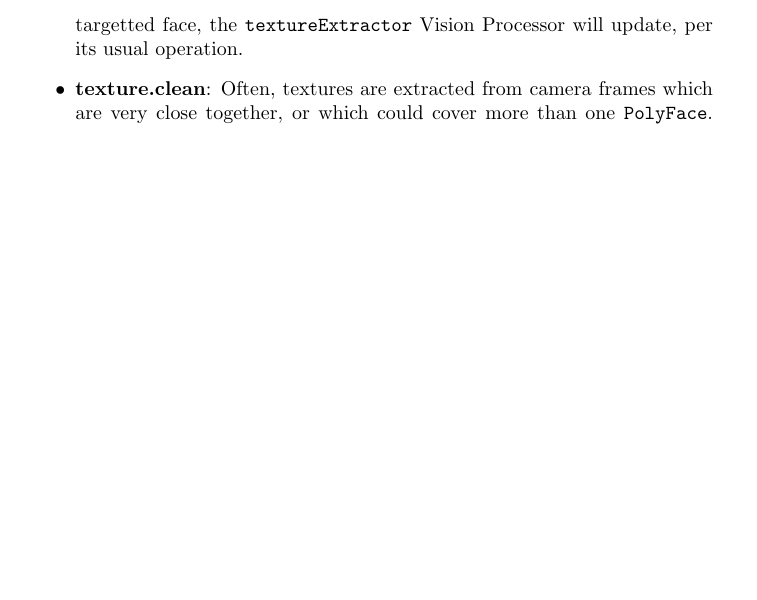
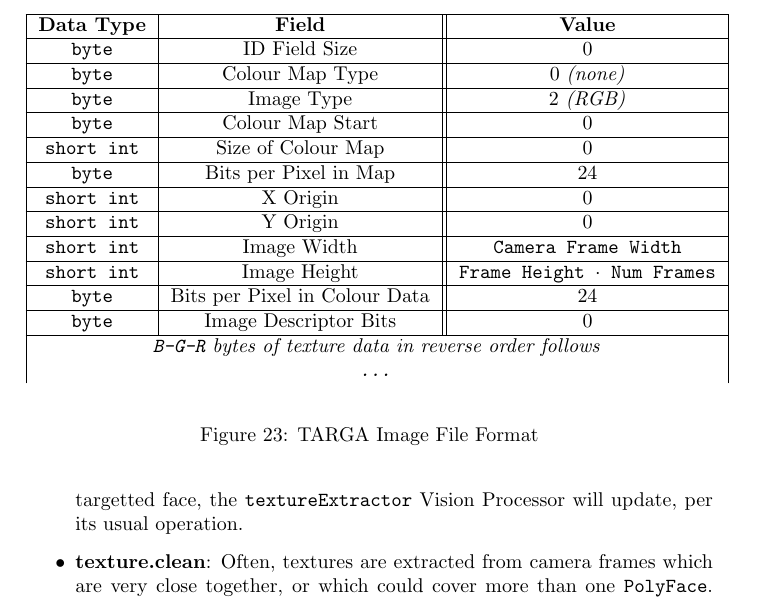
Before and after one commit to MajorError/Scanner, a LaTeX paper (report/Report.tex): part of page 29 of 33 before the commit and part of page 29 of 34 after it, cut at the place of the change, the shorter picture padded with empty space. Compiled offline with pdfLaTeX; a LaTeX package or settings file that is missing is left out.

Commit message:
TGA image format description figure.

```diff
--- a/report/Report.tex
+++ b/report/Report.tex
@@ -706,3 +706,26 @@ This smoothing is calculated in real-time, as the user pulls the target point, s
 
 In the second pass, the code examines adjacent pieces ot texture; if the frames are taken from sufficiently similar camera angles, it will choose whichever  image gives the most coverage - if the currently examined face is bounded on at least two sides by the same texture, the angle is within the tolerance, and the texture frame can cover the current face, then the replacement will be performed.}
 \item{\textbf{code.save}, \textbf{code.load}: This simple pair of debugging commands demonstrate the power of separating Commands from Tools; they provide a simple way of exporting model geometry, and reloading it later. The save command simply streams a series of primitive commands - only \texttt{vertex.create} and \texttt{edge.connect} are required to reconstruct the model; GVars3 will then load the file later, and the model will be reconstructed. Both commands can take a filename as a parameter, to identify which file to use to save / load (otherwise it will use the default, ``scanner\_model.out").}
+
+\begin{figure}
+  \begin{center}
+    \begin{tabular}{| c | c || c|} \hline
+      \textbf{Data Type} & \textbf{Field} & \textbf{Value} \\ \hline
+      \texttt{byte} & ID Field Size & 0 \\ \hline
+      \texttt{byte} & Colour Map Type & 0 \textit{(none)} \\ \hline
+      \texttt{byte} & Image Type & 2 \textit{(RGB)} \\ \hline
+      \texttt{byte} & Colour Map Start & 0 \\ \hline
+      \texttt{short int} & Size of Colour Map & 0 \\ \hline
+      \texttt{byte} & Bits per Pixel in Map & 24 \\ \hline
+      \texttt{short int} & X Origin & 0 \\ \hline
+      \texttt{short int} & Y Origin & 0 \\ \hline
+      \texttt{short int} & Image Width & \texttt{Camera Frame Width} \\ \hline
+      \texttt{short int} & Image Height & \texttt{Frame Height $\cdot$ Num Frames} \\ \hline
+      \texttt{byte} & Bits per Pixel in Colour Data & 24 \\ \hline
+      \texttt{byte} & Image Descriptor Bits & 0 \\  \hline
+      \multicolumn{3}{|c|}{\textit{\texttt{B-G-R} bytes of texture data in reverse order follows}} \\
+      \multicolumn{3}{|c|}{\textit{\texttt{...}}}
+    \end{tabular}
+  \label{tga}
+  \end{center}
+  \caption{TARGA Image File Format}
```
Also changed, not shown: report/Report.tex (4 more changed lines).
